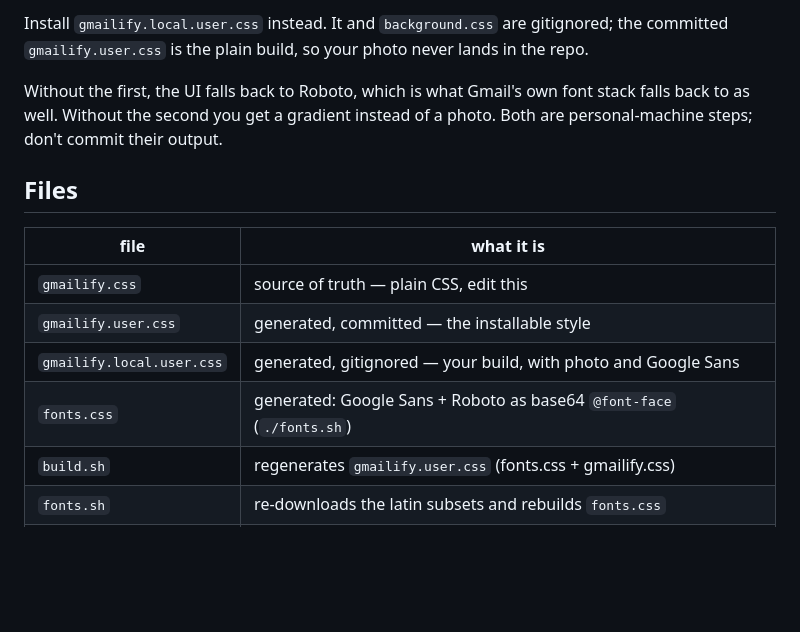
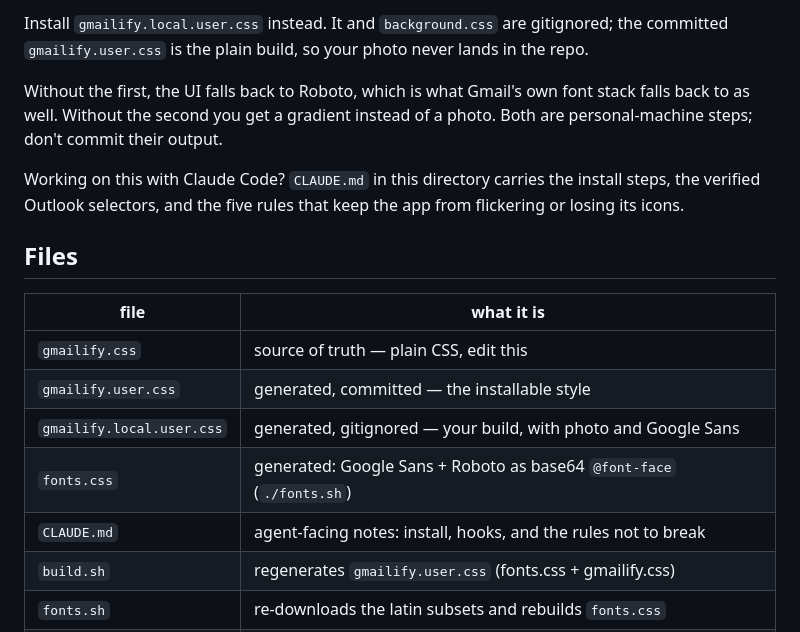
Before and after one commit to sgnoohc/monet, a Markdown page: gmailify/README.md, the part around the change. GitHub-like rendering; blank space fills up the shorter version.

```diff
--- a/gmailify/README.md
+++ b/gmailify/README.md
@@ -48,6 +48,10 @@ Without the first, the UI falls back to Roboto, which is what Gmail's own font
 stack falls back to as well. Without the second you get a gradient instead of a
 photo. Both are personal-machine steps; don't commit their output.
 
+Working on this with Claude Code? `CLAUDE.md` in this directory carries the
+install steps, the verified Outlook selectors, and the five rules that keep the
+app from flickering or losing its icons.
+
 ## Files
 
 | file | what it is |
@@ -56,6 +60,7 @@ photo. Both are personal-machine steps; don't commit their output.
 | `gmailify.user.css` | generated, committed — the installable style |
 | `gmailify.local.user.css` | generated, gitignored — your build, with photo and Google Sans |
 | `fonts.css` | generated: Google Sans + Roboto as base64 `@font-face` (`./fonts.sh`) |
+| `CLAUDE.md` | agent-facing notes: install, hooks, and the rules not to break |
 | `build.sh` | regenerates `gmailify.user.css` (fonts.css + gmailify.css) |
 | `fonts.sh` | re-downloads the latin subsets and rebuilds `fonts.css` |
 | `background.css` | generated: background photo as a data URI (`./background.sh img.jpg`) |
```
Also changed, not shown: gmailify/CLAUDE.md (added, +127 -0 lines).
